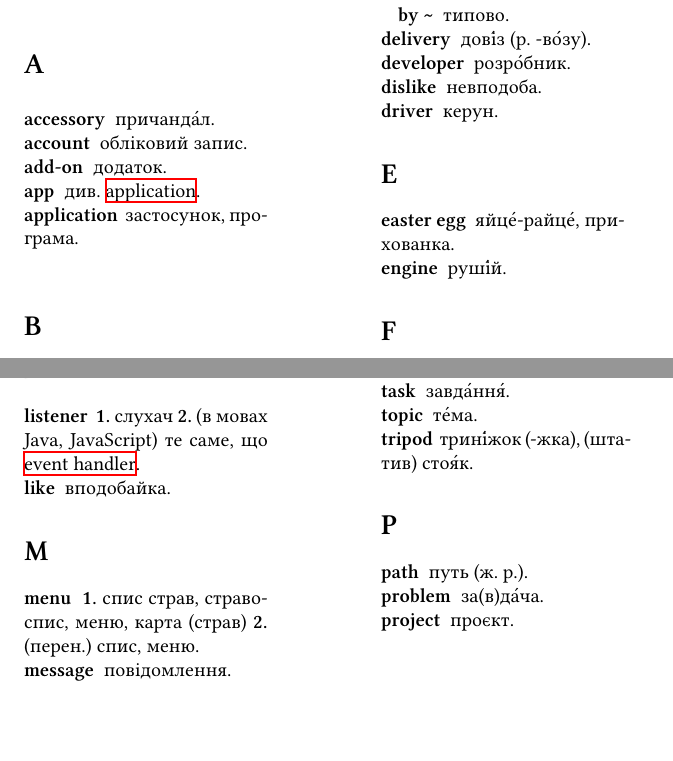
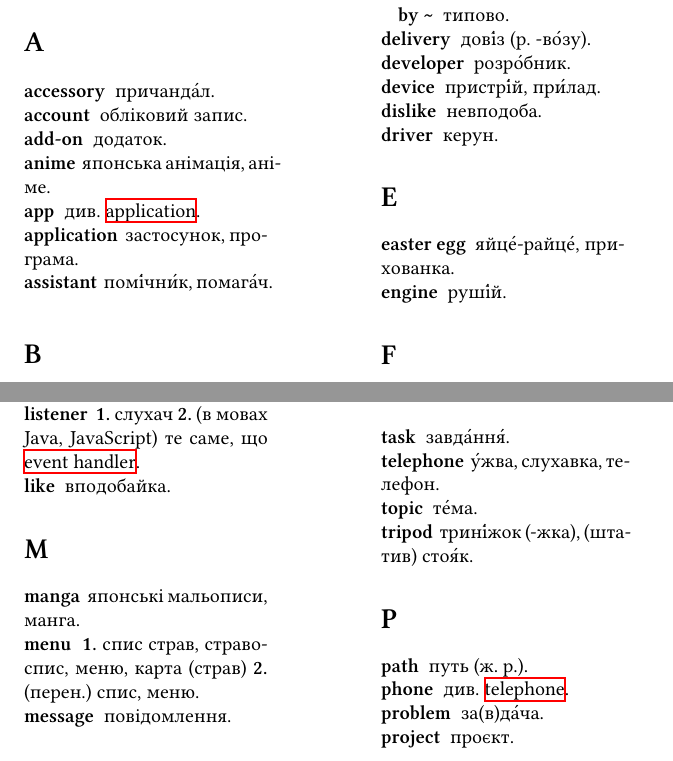
Before and after one commit to tellnobody1/dict, a LaTeX document (etou.tex): two parts of pages 3 and 4 of 4, joined at a grey line, cut so that both start at the same text, the shorter picture padded with empty space. Compiled offline with XeLaTeX.

Commit message:
anime, assistant, device, manga, telephone, phone

```diff
--- a/etou.tex
+++ b/etou.tex
@@ -32,8 +32,10 @@
 \entry{accessory}{причанда́л}\\
 \entry{account}{обліковий запис}\\
 \entry{add-on}{додаток}\\
+\entry{anime}{японська анімація, аніме}\\
 \entry{app}{див. \hyperlink{app}{application}}\\
-\hypertarget{app}{\entry{application}{застосунок, програма}}
+\hypertarget{app}{\entry{application}{застосунок, програма}}\\
+\entry{assistant}{помі́чни́к, пома\-га́ч}
 
 \section{B}
 \entry{backpressure, back pressure}{проти\-ти́ск, зворо́тний тиск, контрти́ск}\\
@@ -54,6 +56,7 @@
 \subentry{by \textasciitilde}{типово}\\
 \entry{delivery}{дові́з (р. -во́зу)}\\
 \entry{developer}{розро́бник}\\
+\entry{device}{пристрі́й, при́лад}\\
 \entry{dislike}{невподоба}\\
 \entry{driver}{керун}
 
@@ -80,6 +83,7 @@
 \entry{like}{вподобайка}
 
 \section{M}
+\entry{manga}{японські мальописи, манга}\\
 \entry{menu}{\textbf{1.} спис страв, стравоспис, меню, карта (страв) \textbf{2.} (перен.) спис, меню}\\
 \entry{message}{повідомлення}
 
@@ -100,11 +104,13 @@
 
 \section{T}
 \entry{task}{завда́ння́}\\
+\hypertarget{telephone}{\entry{telephone}{у́жва, слухавка, телефон}}\\
 \entry{topic}{те́ма}\\
 \entry{tripod}{трині́жок (-жка), (штатив) стоя́к}
 
 \section{P}
 \entry{path}{путь (ж. р.)}\\
+\entry{phone}{див. \hyperlink{telephone}{telephone}}\\
 \entry{problem}{за(в)да́ча}\\
 \entry{project}{проєкт}
 
```
Also changed, not shown: etou.pdf.
